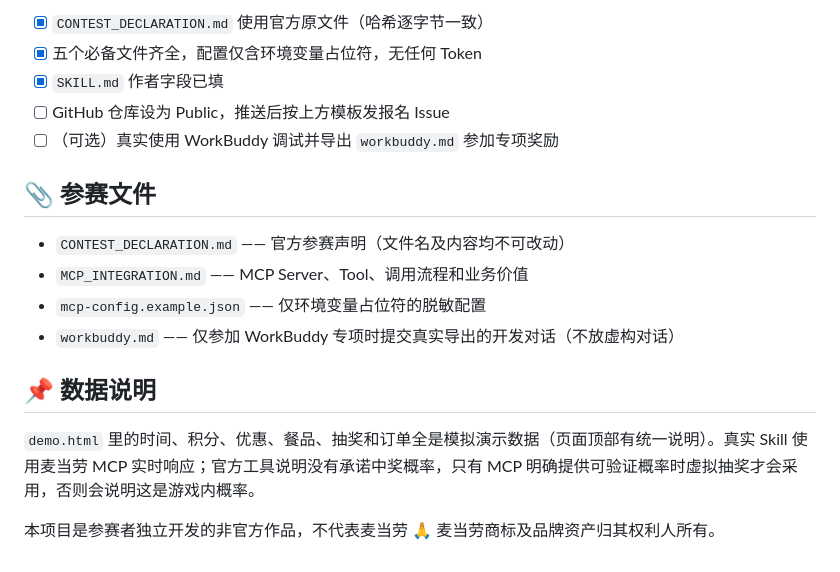
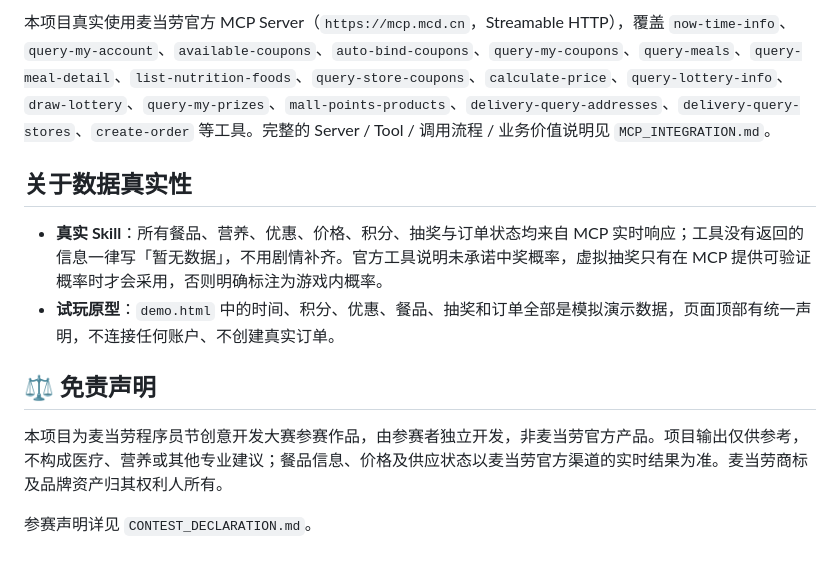
Before and after one commit to BillCx330/mcd-roguelike-order, a Markdown page: README.md, the part around one of its changes. Rendered like a GitHub page.

Commit message:
README 重构：产品化叙事（功能/设计/安装/示例/结构/数据真实性），移除比赛流程性内容

```diff
--- a/README.md
+++ b/README.md
@@ -122,19 +125,13 @@
 
-- [x] `CONTEST_DECLARATION.md` 使用官方原文件（哈希逐字节一致）
-- [x] 五个必备文件齐全，配置仅含环境变量占位符，无任何 Token
-- [x] `SKILL.md` 作者字段已填
-- [ ] GitHub 仓库设为 Public，推送后按上方模板发报名 Issue
-- [ ] （可选）真实使用 WorkBuddy 调试并导出 `workbuddy.md` 参加专项奖励
+本项目真实使用麦当劳官方 MCP Server（`https://mcp.mcd.cn`，Streamable HTTP），覆盖 `now-time-info`、`query-my-account`、`available-coupons`、`auto-bind-coupons`、`query-my-coupons`、`query-meals`、`query-meal-detail`、`list-nutrition-foods`、`query-store-coupons`、`calculate-price`、`query-lottery-info`、`draw-lottery`、`query-my-prizes`、`mall-points-products`、`delivery-query-addresses`、`delivery-query-stores`、`create-order` 等工具。完整的 Server / Tool / 调用流程 / 业务价值说明见 `MCP_INTEGRATION.md`。
 
-## 📎 参赛文件
+## 关于数据真实性
 
-- `CONTEST_DECLARATION.md` —— 官方参赛声明（文件名及内容均不可改动）
-- `MCP_INTEGRATION.md` —— MCP Server、Tool、调用流程和业务价值
-- `mcp-config.example.json` —— 仅环境变量占位符的脱敏配置
-- `workbuddy.md` —— 仅参加 WorkBuddy 专项时提交真实导出的开发对话（不放虚构对话）
+- **真实 Skill**：所有餐品、营养、优惠、价格、积分、抽奖与订单状态均来自 MCP 实时响应；工具没有返回的信息一律写「暂无数据」，不用剧情补齐。官方工具说明未承诺中奖概率，虚拟抽奖只有在 MCP 提供可验证概率时才会采用，否则明确标注为游戏内概率。
+- **试玩原型**：`demo.html` 中的时间、积分、优惠、餐品、抽奖和订单全部是模拟演示数据，页面顶部有统一声明，不连接任何账户、不创建真实订单。
 
-## 📌 数据说明
+## ⚖️ 免责声明
 
-`demo.html` 里的时间、积分、优惠、餐品、抽奖和订单全是模拟演示数据（页面顶部有统一说明）。真实 Skill 使用麦当劳 MCP 实时响应；官方工具说明没有承诺中奖概率，只有 MCP 明确提供可验证概率时虚拟抽奖才会采用，否则会说明这是游戏内概率。
+本项目为麦当劳程序员节创意开发大赛参赛作品，由参赛者独立开发，非麦当劳官方产品。项目输出仅供参考，不构成医疗、营养或其他专业建议；餐品信息、价格及供应状态以麦当劳官方渠道的实时结果为准。麦当劳商标及品牌资产归其权利人所有。
 
-本项目是参赛者独立开发的非官方作品，不代表麦当劳 🙏 麦当劳商标及品牌资产归其权利人所有。
+参赛声明详见 `CONTEST_DECLARATION.md`。
```
Also changed, not shown: other parts of README.md (+75 -72 lines).
